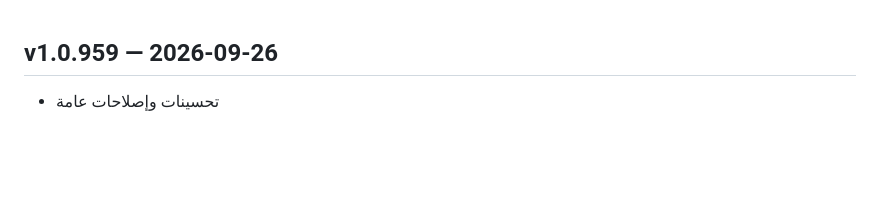
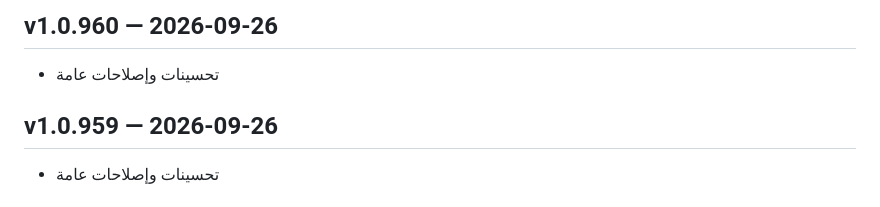
Before and after one commit to slman14422003-create/Shop-app, a Markdown page: CHANGELOG.md, the part around the change. GitHub-like rendering; blank space fills up the shorter version.

Commit message:
chore: record changelog for v1.0.960 [skip ci]

```diff
--- a/CHANGELOG.md
+++ b/CHANGELOG.md
@@ -1,3 +1,6 @@
+## v1.0.960 — 2026-09-26
+- تحسينات وإصلاحات عامة
+
 ## v1.0.959 — 2026-09-26
 - تحسينات وإصلاحات عامة
 
```
